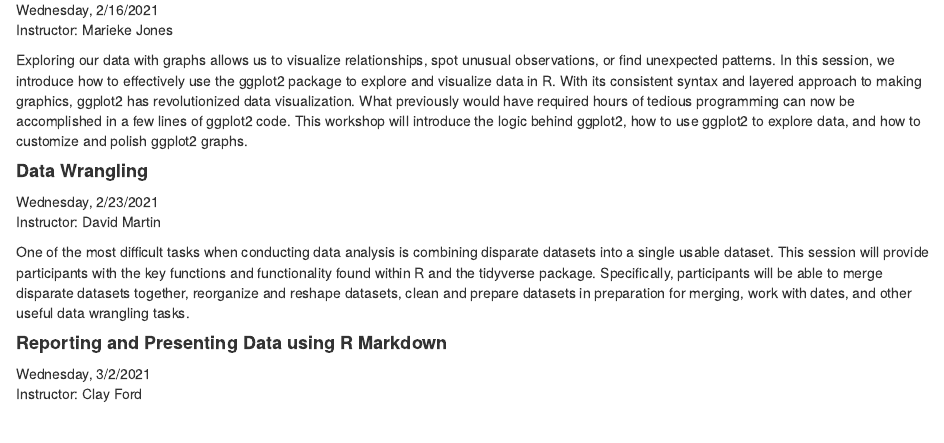
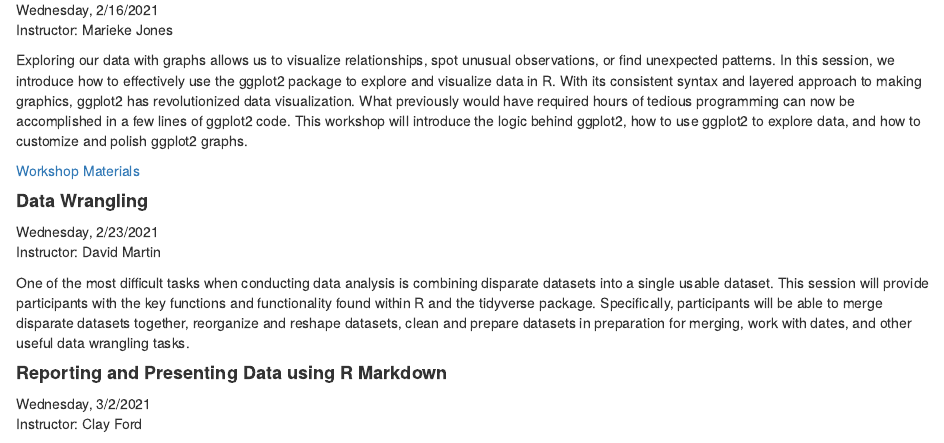
Before and after one commit to uvastatlab/phdplus2022, an R Markdown document (docs/index.Rmd): the page in a window 1100 px wide, from 930 px down. Rendered offline with R 4.5, knitr and Pandoc, with nearby package versions.

Commit message:
Add materials and link for dataviz

```diff
--- a/docs/index.Rmd
+++ b/docs/index.Rmd
@@ -54,6 +54,7 @@ Instructor: Marieke Jones
 
 Exploring our data with graphs allows us to visualize relationships, spot unusual observations, or find unexpected patterns. In this session, we introduce how to effectively use the ggplot2 package to explore and visualize data in R. With its consistent syntax and layered approach to making graphics, ggplot2 has revolutionized data visualization. What previously would have required hours of tedious programming can now be accomplished in a few lines of ggplot2 code. This workshop will introduce the logic behind ggplot2, how to use ggplot2 to explore data, and how to customize and polish ggplot2 graphs.
 
+[Workshop Materials](https://github.com/uvastatlab/phdplus2022/raw/main/docs/03_dataviz.zip)
 
 #### **Data Wrangling**
 Wednesday, 2/23/2021
```
Also changed, not shown: 2 other files.
